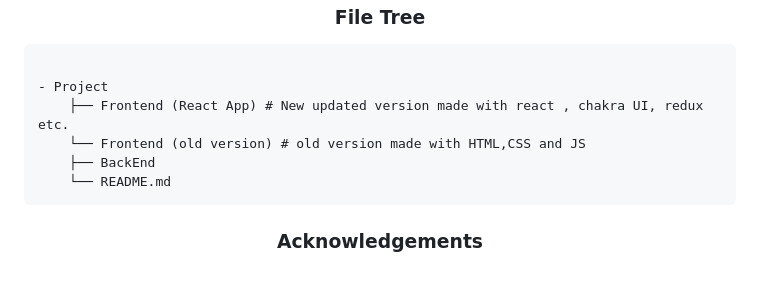
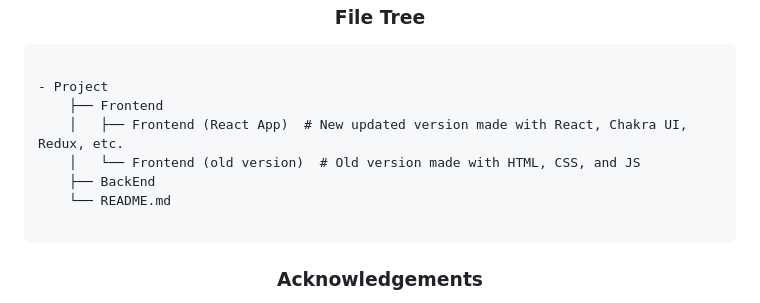
Before and after one commit to Anandhupa1/EBuy-e-commerce-Node-Backend-Project-1, a Markdown page: README.md, the part around the change. Rendered like a GitHub page; blank space fills up the shorter version.

````diff
--- a/README.md
+++ b/README.md
@@ -56,10 +56,12 @@
 ```graphql
 
 - Project
-    ├── Frontend (React App) # New updated version made with react , chakra UI, redux etc.
-    └── Frontend (old version) # old version made with HTML,CSS and JS
+    ├── Frontend
+    │   ├── Frontend (React App)  # New updated version made with React, Chakra UI, Redux, etc.
+    │   └── Frontend (old version)  # Old version made with HTML, CSS, and JS
     ├── BackEnd
     └── README.md
+
 ```
 
 
````
